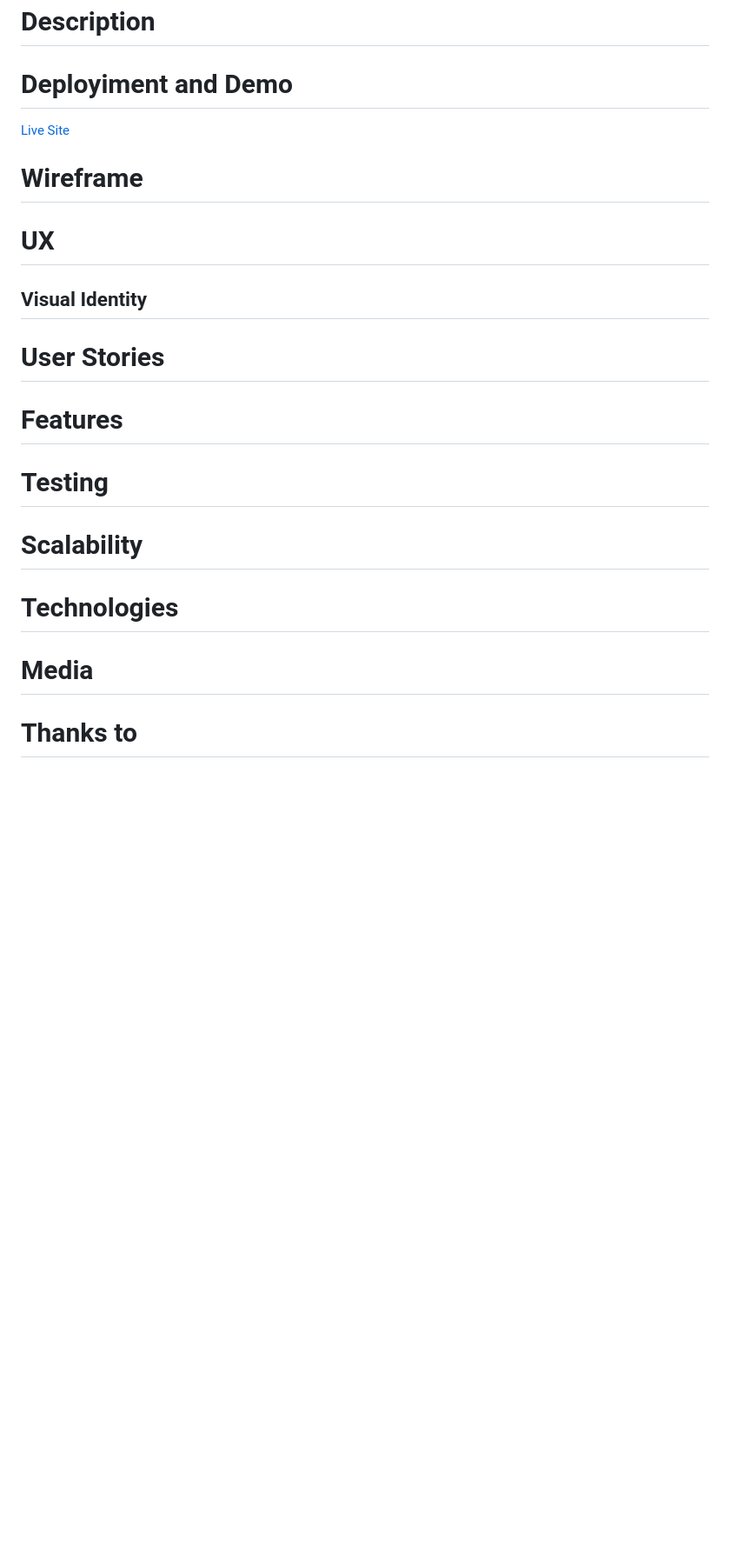
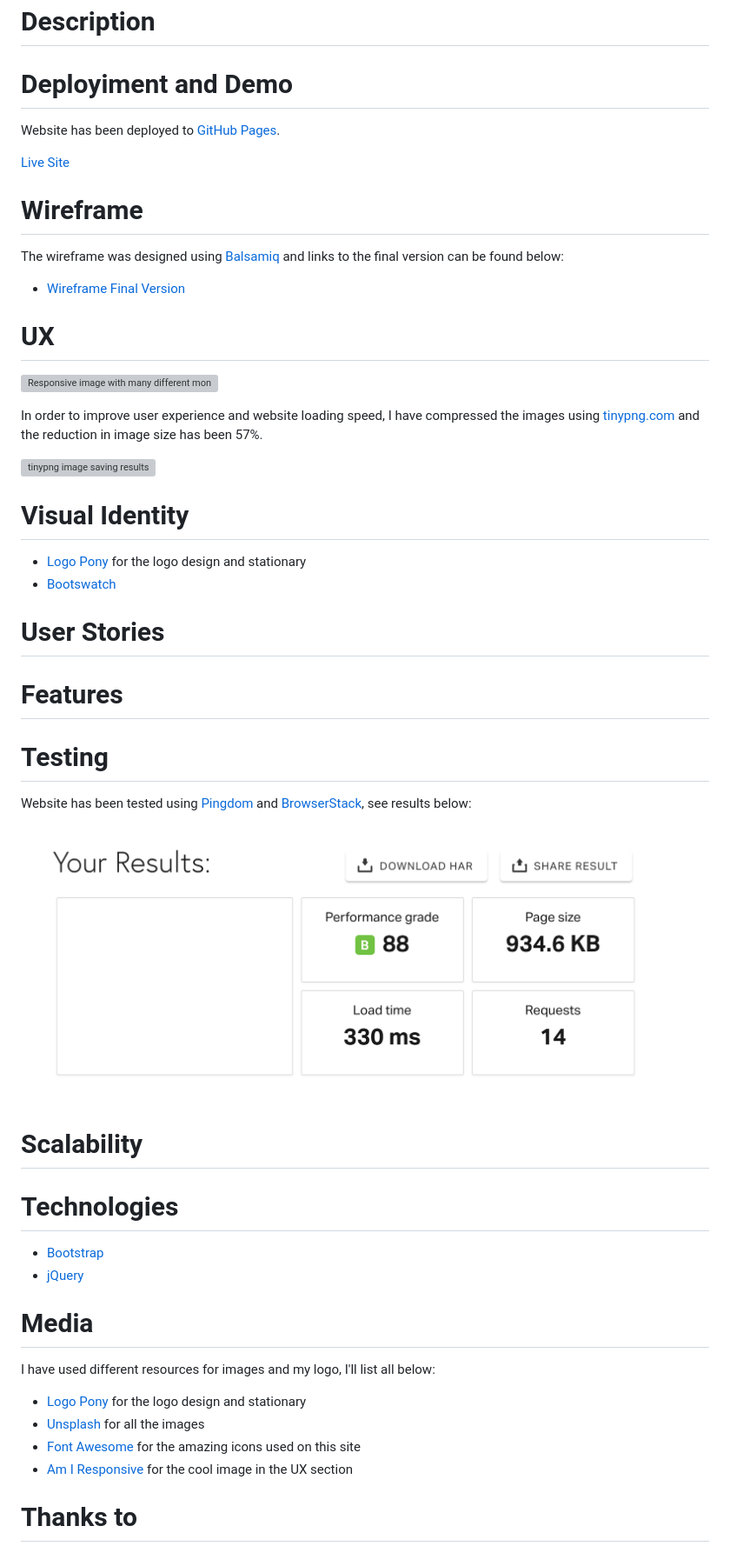
Before and after one commit to ShaunWard/food-truck-culture, a Markdown page: README.md, the part around the change. Shown: that part at 87% size. GitHub-like rendering; pictures changed too: images/pingdom.png (added); blank space fills up the shorter version; grey boxes are pictures that could not be loaded.

Commit message:
Added images for readme file and edited README.md to add some of the info for the documentation

```diff
--- a/README.md
+++ b/README.md
@@ -7,13 +7,28 @@
 
 # Deployiment and Demo
 
+Website has been deployed to [GitHub Pages](https://pages.github.com/).
+
 [Live Site](https://fandressouza.github.io/food-truck-culture/)
 
 # Wireframe
 
+The wireframe was designed using [Balsamiq]() and links to the final version can be found below:
+
+- [Wireframe Final Version]()
+
 # UX
 
-## Visual Identity
+![Responsive image with many different monitors](images/responsive.png)
+
+In order to improve user experience and website loading speed, I have compressed the images using [tinypng.com](https://tinypng.com/) and the reduction in image size has been 57%.
+
+![tinypng image saving results](images/image_compressor.png)
+
+# Visual Identity
+
+- [Logo Pony](https://www.logopony.com/) for the logo design and stationary
+- [Bootswatch]()
 
 # User Stories
 
@@ -21,10 +36,24 @@
 
 # Testing
 
+Website has been tested using [Pingdom](https://tools.pingdom.com/#5cb86d434ec00000) and [BrowserStack](), see results below:
+
+![Pingdom image test results](images/pingdom.png)
+
 # Scalability
 
 # Technologies
 
+- [Bootstrap]()
+- [jQuery]()
+
 # Media
 
+I have used different resources for images and my logo, I'll list all below:
+
+- [Logo Pony](https://www.logopony.com/) for the logo design and stationary
+- [Unsplash](https://unsplash.com) for all the images
+- [Font Awesome]() for the amazing icons used on this site
+- [Am I Responsive](http://ami.responsivedesign.is/) for the cool image in the UX section
+
 # Thanks to
```
Also changed, not shown: 4 other files.
